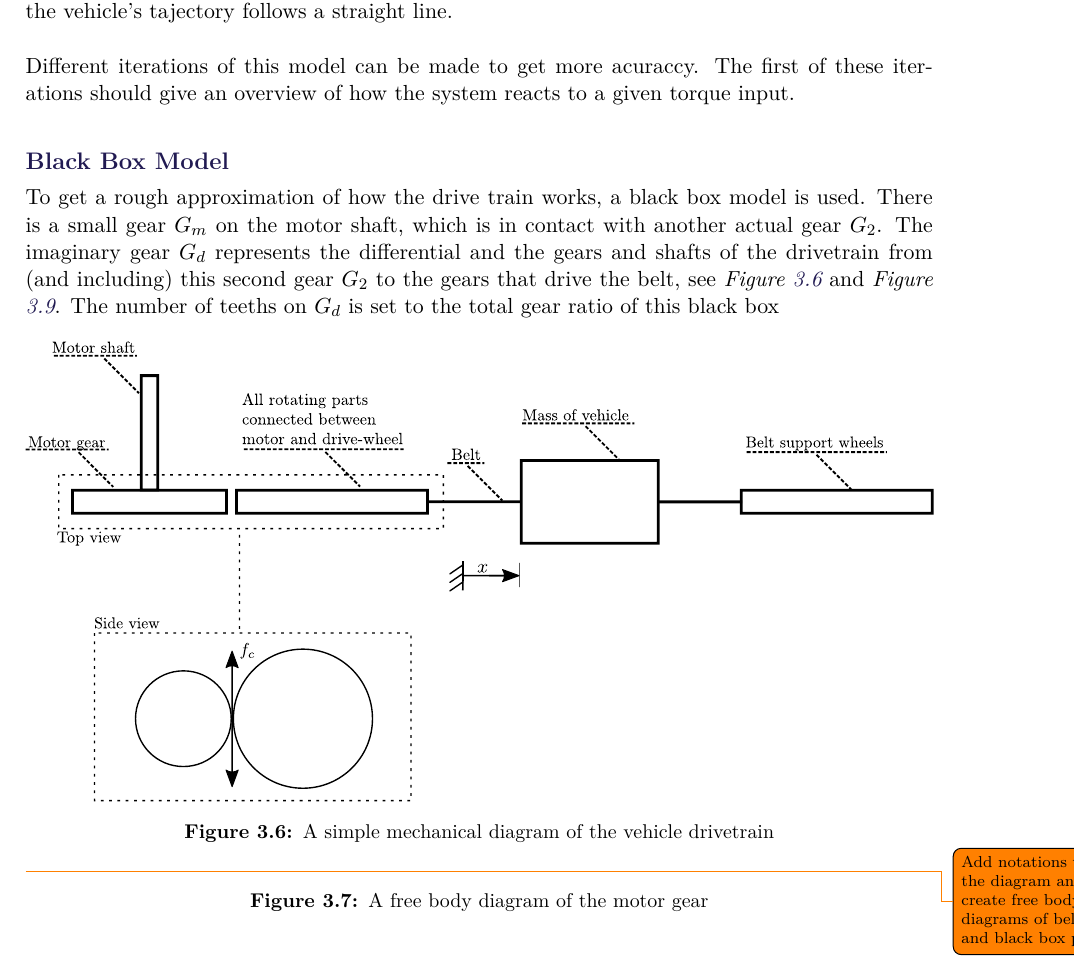
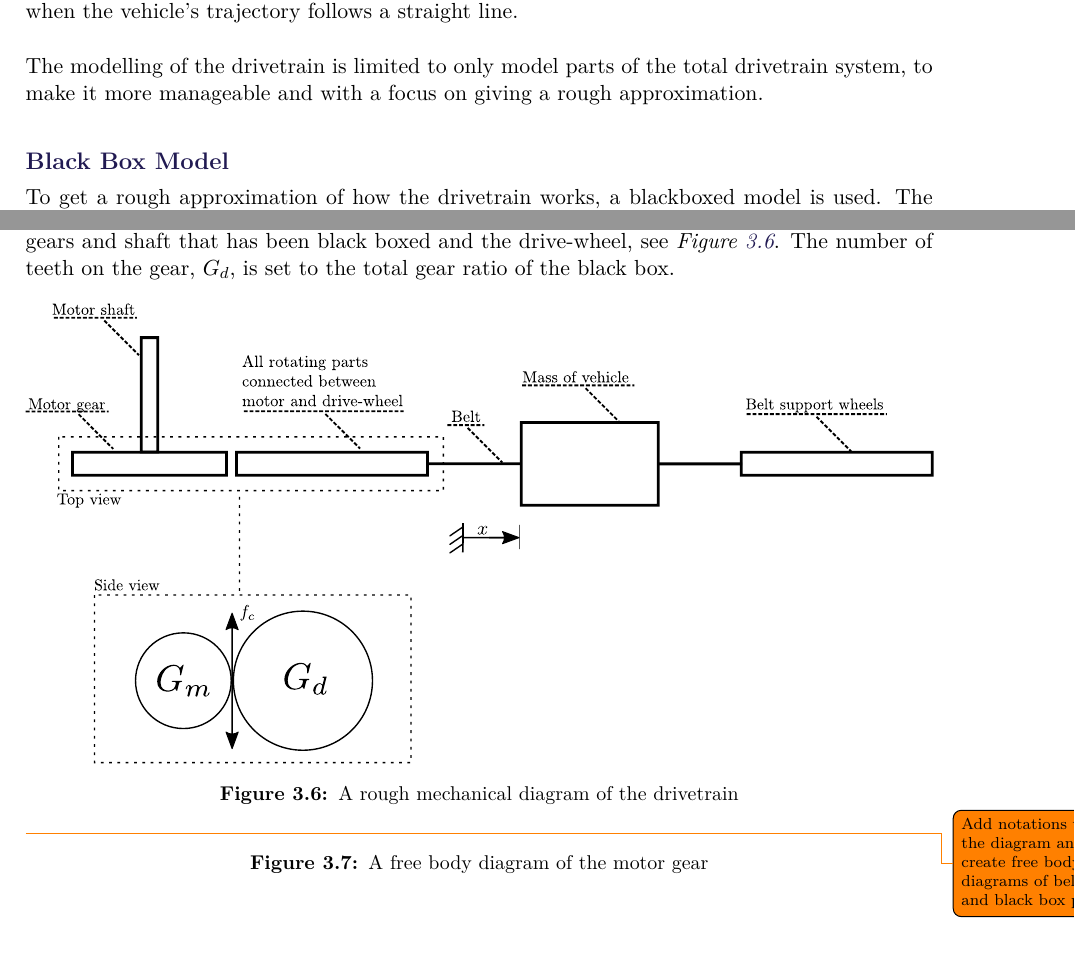
Before and after one commit to AodhAnd/eit-p5-lm-report, a LaTeX thesis (main.tex, which reads Chapters/Chapter3/dDriveTrain.tex): part of page 32 of 59 before the commit and two parts of page 32 of 59 after it, the two joined at a grey line, cut so that both start at the same text. Compiled offline with pdfLaTeX.

Commit message:
changes to drivetrain may be in the wrong version

```diff
--- a/Chapters/Chapter3/dDriveTrain.tex
+++ b/Chapters/Chapter3/dDriveTrain.tex
@@ -1,18 +1,17 @@
 \subsection{Drivetrain}\label{Drivetrain}
 
 %% INTRODUCTION %%
-The drive train on the given belt vehicle is what translates the torque $\tau_m$ given by the motor into the actual movement of the vehicle. The model of this system part shows the relation between the applied rotational force (or torque) $\tau_m$ and the speed of the belts. It is still considered that the vehicle's tajectory follows a straight line.\\\\
+The drivetrain translates the torque $\tau_m$, given by the motor, into the actual movement of the vehicle. The model of the drivetrain illustrates the relation between the applied torque, $\tau_m$, and the velocity of the vehicle. The velocity model of the drivetrain is created by only considering when the vehicle's trajectory follows a straight line.\\\\
 %
-Different iterations of this model can be made to get more acuraccy. The first of these iterations should give an overview of how the system reacts to a given torque input.
-
+The modelling of the drivetrain is limited to only model parts of the total drivetrain system, to make it more manageable and with a focus on giving a rough approximation.
 %% SSSECTION : BLACK BOX MODEL %%
 \subsubsection{Black Box Model}\label{BlackBoxModel}
-To get a rough approximation of how the drive train works, a black box model is used. There is a small gear $G_m$ on the motor shaft, which is in contact with another actual gear $G_2$. The imaginary gear $G_d$ represents the differential and the gears and shafts of the drivetrain from (and including) this second gear $G_2$ to the gears that drive the belt, see \figref{fig:DrivetrainMechanicalModel} and \figref{fig:BeltMechanicalDiagram}. The number of teeths on $G_d$ is set to the total gear ratio of this black box
+To get a rough approximation of how the drivetrain works, a blackboxed model is used. The blackbox in the model is placed between box 1 and box 4 seen in \chapref{VehicleDescription} \figref{vehicleDescriptionDriveTrain}. The gear, $G_m$, connected to the motor shaft, is connected to the gear ,$G_d$, which represents the gears and shaft that has been black boxed and the drive-wheel, see \figref{fig:DrivetrainMechanicalModel}. The number of teeth on the gear, $G_d$, is set to the total gear ratio of the black box.
 
 \begin{figure}[H]
 	\centering
-	\includegraphics[scale=0.8]{figures/mechanicalDrawing.pdf}
-	\caption{A simple mechanical diagram of the vehicle drivetrain}
+	\includegraphics[scale=0.8]{figures/mechanicalDrawingSystem.pdf}
+	\caption{A rough mechanical diagram of the drivetrain}
 	\label{fig:DrivetrainMechanicalModel}
 \end{figure}
 \todo{Add notations to the diagram and create free body diagrams of belt and black box parts}
```
Also changed, not shown: figures/mechanicalDrawing.pdf (deleted), figures/mechanicalDrawingSystem.pdf (added).
